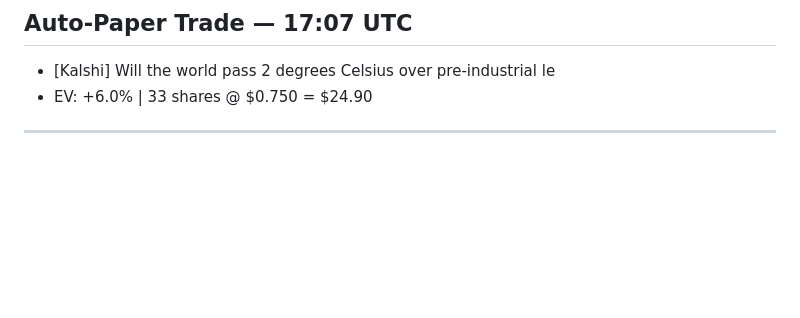
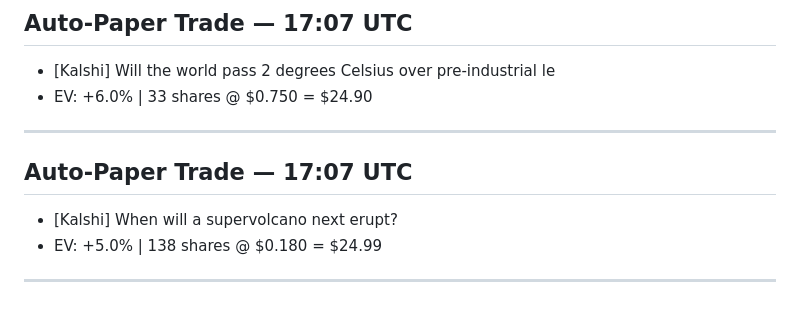
Before and after one commit to jw0808-blip/trading-bot, a Markdown page: conversations.md, the part around the change. Rendered like a GitHub page; blank space fills up the shorter version.

Commit message:
Log 2026-03-07 17:07 UTC

```diff
--- a/conversations.md
+++ b/conversations.md
@@ -2415,3 +2415,8 @@ BTC: 0.014797 ($1,083.38)
 - [Kalshi] Will the world pass 2 degrees Celsius over pre-industrial le
 - EV: +6.0% | 33 shares @ $0.750 = $24.90
 ---
+
+## Auto-Paper Trade — 17:07 UTC
+- [Kalshi] When will a supervolcano next erupt?
+- EV: +5.0% | 138 shares @ $0.180 = $24.99
+---
```
